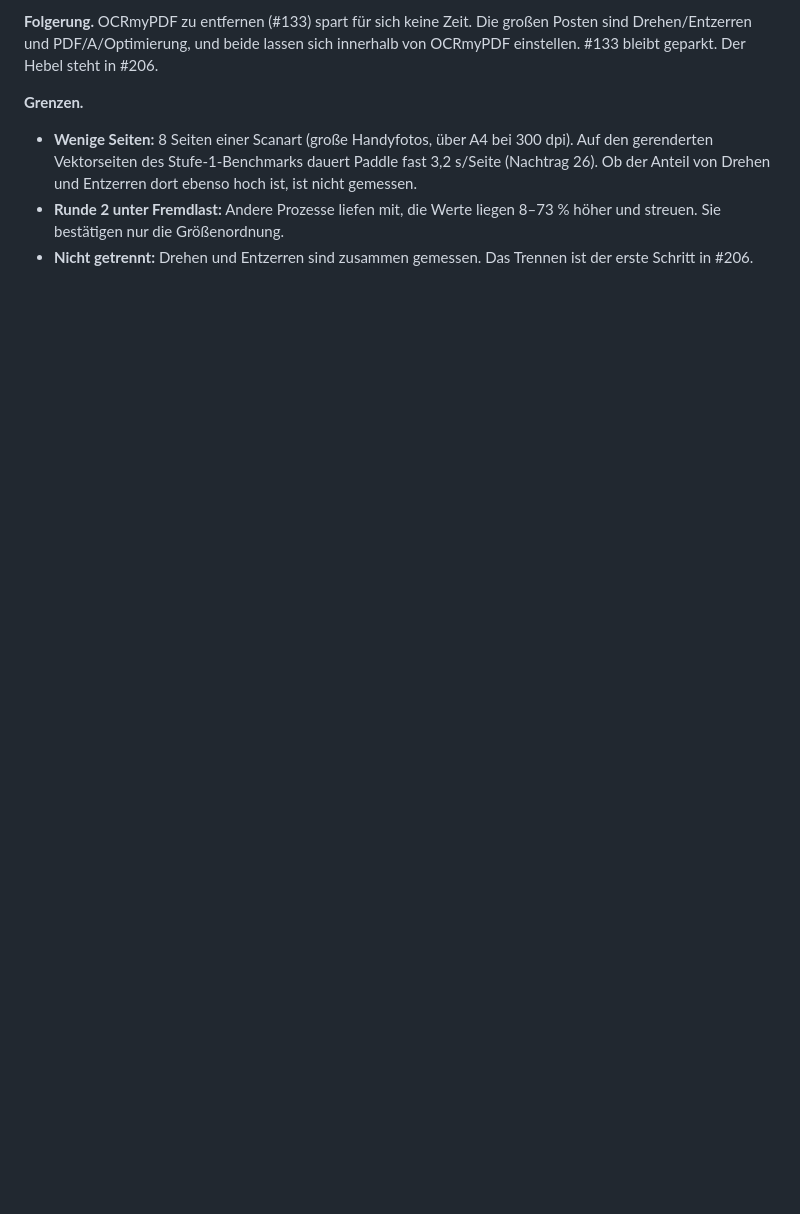
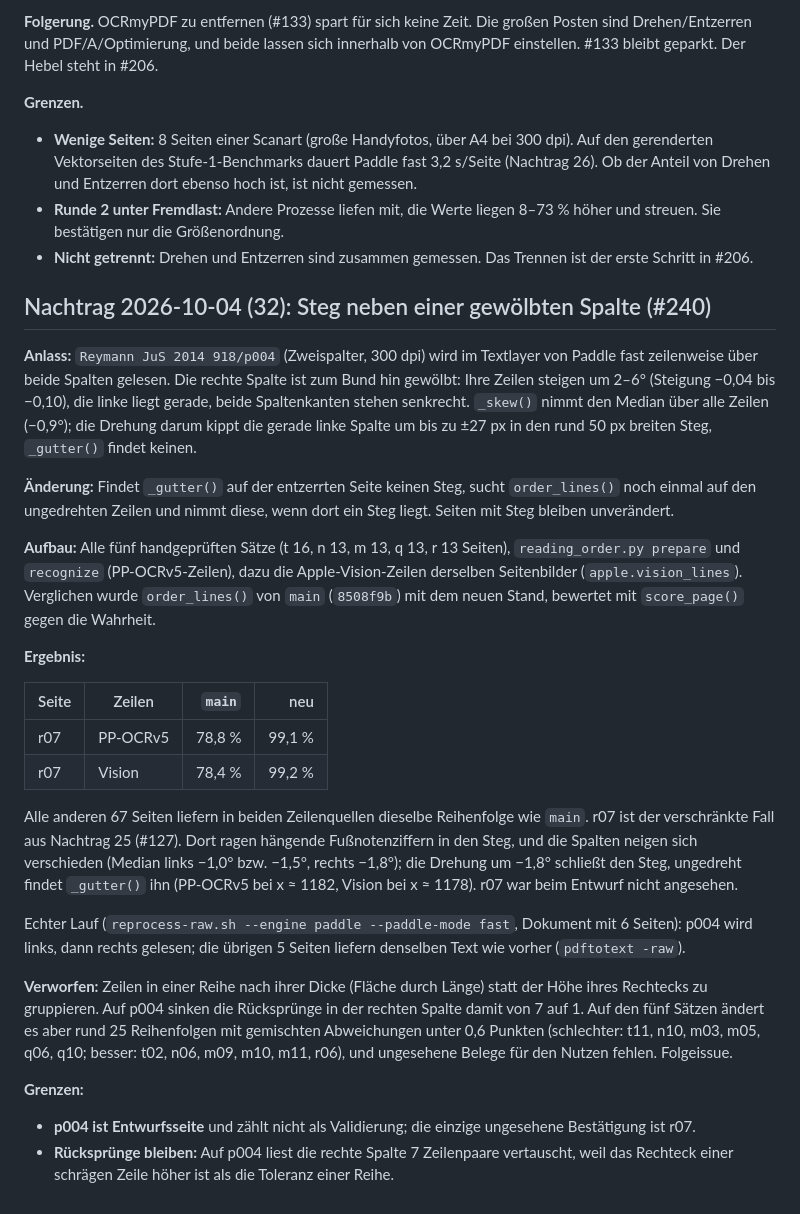
Before and after one commit to Constmax/obsidian-ocr-pipeline, a Markdown page: bench/ERGEBNIS.md, the part around the change. Drawn GitHub-style; blank space fills up the shorter version.

Commit message:
docs: record the upright gutter retry and its measurement (#240)
Co-Authored-By: Claude Opus 5.5 <noreply@anthropic.com>

```diff
--- a/bench/ERGEBNIS.md
+++ b/bench/ERGEBNIS.md
@@ -2875,3 +2875,28 @@ in #206.
   8–73 % höher und streuen. Sie bestätigen nur die Größenordnung.
 - **Nicht getrennt:** Drehen und Entzerren sind zusammen gemessen. Das
   Trennen ist der erste Schritt in #206.
+
+## Nachtrag 2026-10-04 (32): Steg neben einer gewölbten Spalte (#240)
+
+**Anlass:** `Reymann JuS 2014 918/p004` (Zweispalter, 300 dpi) wird im Textlayer von Paddle fast zeilenweise über beide Spalten gelesen. Die rechte Spalte ist zum Bund hin gewölbt: Ihre Zeilen steigen um 2–6° (Steigung −0,04 bis −0,10), die linke liegt gerade, beide Spaltenkanten stehen senkrecht. `_skew()` nimmt den Median über alle Zeilen (−0,9°); die Drehung darum kippt die gerade linke Spalte um bis zu ±27 px in den rund 50 px breiten Steg, `_gutter()` findet keinen.
+
+**Änderung:** Findet `_gutter()` auf der entzerrten Seite keinen Steg, sucht `order_lines()` noch einmal auf den ungedrehten Zeilen und nimmt diese, wenn dort ein Steg liegt. Seiten mit Steg bleiben unverändert.
+
+**Aufbau:** Alle fünf handgeprüften Sätze (t 16, n 13, m 13, q 13, r 13 Seiten), `reading_order.py prepare` und `recognize` (PP-OCRv5-Zeilen), dazu die Apple-Vision-Zeilen derselben Seitenbilder (`apple.vision_lines`). Verglichen wurde `order_lines()` von `main` (`8508f9b`) mit dem neuen Stand, bewertet mit `score_page()` gegen die Wahrheit.
+
+**Ergebnis:**
+
+| Seite | Zeilen | `main` | neu |
+|---|---|---:|---:|
+| r07 | PP-OCRv5 | 78,8 % | 99,1 % |
+| r07 | Vision | 78,4 % | 99,2 % |
+
+Alle anderen 67 Seiten liefern in beiden Zeilenquellen dieselbe Reihenfolge wie `main`. r07 ist der verschränkte Fall aus Nachtrag 25 (#127). Dort ragen hängende Fußnotenziffern in den Steg, und die Spalten neigen sich verschieden (Median links −1,0° bzw. −1,5°, rechts −1,8°); die Drehung um −1,8° schließt den Steg, ungedreht findet `_gutter()` ihn (PP-OCRv5 bei x ≈ 1182, Vision bei x ≈ 1178). r07 war beim Entwurf nicht angesehen.
+
+Echter Lauf (`reprocess-raw.sh --engine paddle --paddle-mode fast`, Dokument mit 6 Seiten): p004 wird links, dann rechts gelesen; die übrigen 5 Seiten liefern denselben Text wie vorher (`pdftotext -raw`).
+
+**Verworfen:** Zeilen in einer Reihe nach ihrer Dicke (Fläche durch Länge) statt der Höhe ihres Rechtecks zu gruppieren. Auf p004 sinken die Rücksprünge in der rechten Spalte damit von 7 auf 1. Auf den fünf Sätzen ändert es aber rund 25 Reihenfolgen mit gemischten Abweichungen unter 0,6 Punkten (schlechter: t11, n10, m03, m05, q06, q10; besser: t02, n06, m09, m10, m11, r06), und ungesehene Belege für den Nutzen fehlen. Folgeissue.
+
+**Grenzen:**
+- **p004 ist Entwurfsseite** und zählt nicht als Validierung; die einzige ungesehene Bestätigung ist r07.
+- **Rücksprünge bleiben:** Auf p004 liest die rechte Spalte 7 Zeilenpaare vertauscht, weil das Rechteck einer schrägen Zeile höher ist als die Toleranz einer Reihe.
```
Also changed, not shown: docs/paddle-textlayer.md (+3 -1 lines).
